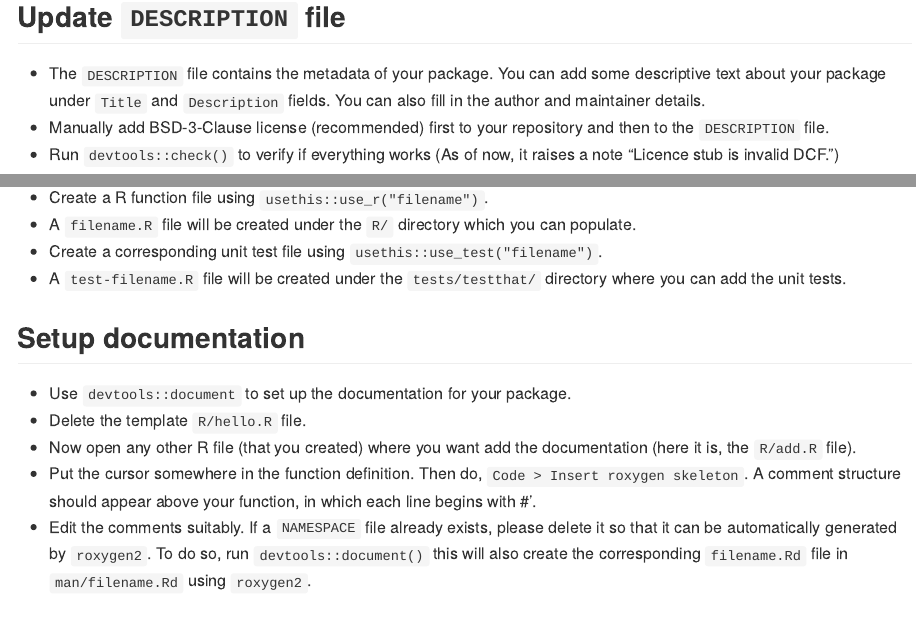
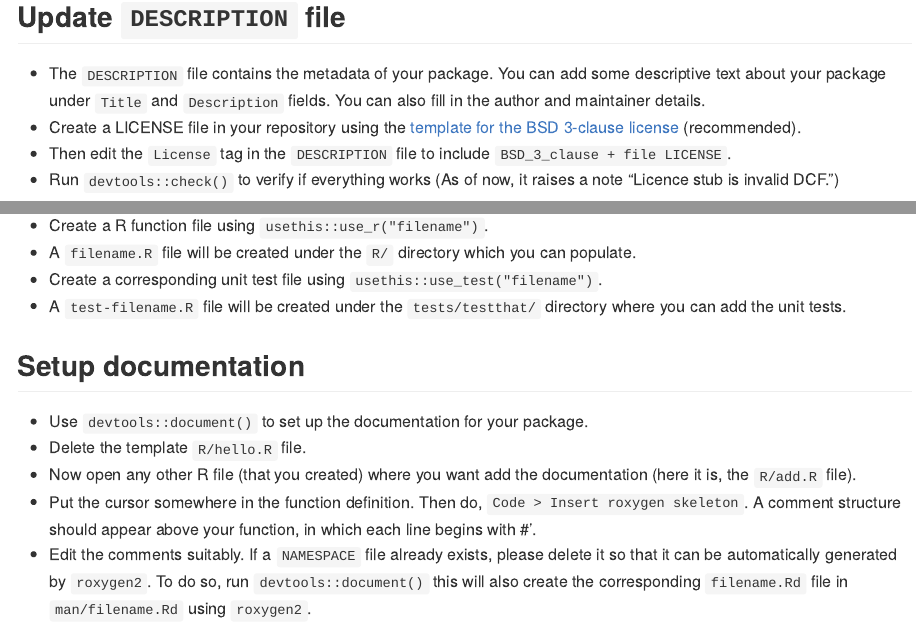
Before and after one commit to ImperialCollegeLondon/repositoryr, an R Markdown document (README.Rmd): the page in a window 1100 px wide, from 2410 px down, and a second part further down, joined at a grey line. The pictures show the output file README.md that the author committed with the source, drawn offline in the style of GitHub; badge pictures from the web are left out.

Commit message:
steps to add BSD 3 license

```diff
--- a/README.Rmd
+++ b/README.Rmd
@@ -85,7 +85,8 @@ git push --set-upstream origin main
 ## Update `DESCRIPTION` file
 
 - The `DESCRIPTION` file contains the metadata of your package. You can add some descriptive text about your package under `Title` and `Description` fields. You can also fill in the author and maintainer details.
-- Manually add BSD-3-Clause license (recommended) first to your repository and then to the `DESCRIPTION` file.
+- Create a LICENSE file in your repository using the [template for the BSD 3-clause license](https://www.r-project.org/Licenses/BSD_3_clause) (recommended).
+- Then edit the `License` tag in the `DESCRIPTION` file to include `BSD_3_clause + file LICENSE`.
 - Run `devtools::check()` to verify if everything works (As of now, it raises a note "Licence stub is invalid DCF.")
 
 ## Build a README
```
Also changed, not shown: README.md, README.Rmd (2 more changed lines), 2 other files.
